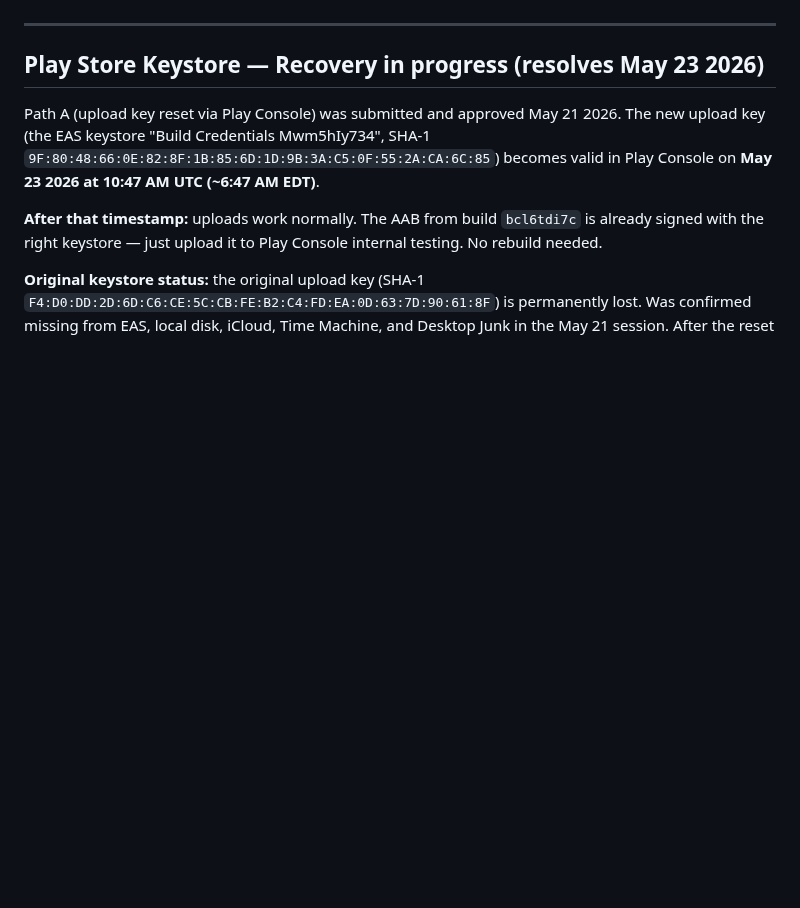
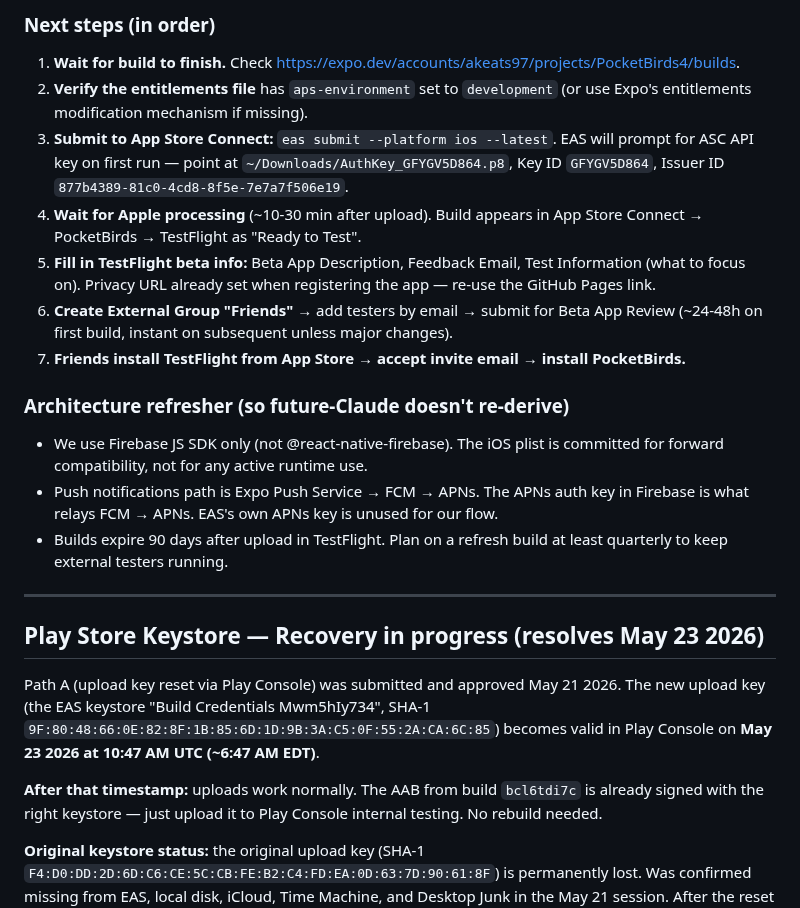
Before and after one commit to akeats97/PocketBirdsMVP, a Markdown page: CLAUDE.md, the part around one of its changes. Rendered like a GitHub page; blank space fills up the shorter version.

```diff
--- a/CLAUDE.md
+++ b/CLAUDE.md
@@ -125,3 +171,18 @@ PocketBirds is a bare workflow app, so Expo Go cannot run it (native Firebase +
+### Next steps (in order)
+
+1. **Wait for build to finish.** Check <https://expo.dev/accounts/akeats97/projects/PocketBirds4/builds>.
+2. **Verify the entitlements file** has `aps-environment` set to `development` (or use Expo's entitlements modification mechanism if missing).
+3. **Submit to App Store Connect:** `eas submit --platform ios --latest`. EAS will prompt for ASC API key on first run — point at `~/Downloads/AuthKey_GFYGV5D864.p8`, Key ID `GFYGV5D864`, Issuer ID `877b4389-81c0-4cd8-8f5e-7e7a7f506e19`.
+4. **Wait for Apple processing** (~10-30 min after upload). Build appears in App Store Connect → PocketBirds → TestFlight as "Ready to Test".
+5. **Fill in TestFlight beta info:** Beta App Description, Feedback Email, Test Information (what to focus on). Privacy URL already set when registering the app — re-use the GitHub Pages link.
+6. **Create External Group "Friends"** → add testers by email → submit for Beta App Review (~24-48h on first build, instant on subsequent unless major changes).
+7. **Friends install TestFlight from App Store → accept invite email → install PocketBirds.**
+
+### Architecture refresher (so future-Claude doesn't re-derive)
+
+- We use Firebase JS SDK only (not @react-native-firebase). The iOS plist is committed for forward compatibility, not for any active runtime use.
+- Push notifications path is Expo Push Service → FCM → APNs. The APNs auth key in Firebase is what relays FCM → APNs. EAS's own APNs key is unused for our flow.
+- Builds expire 90 days after upload in TestFlight. Plan on a refresh build at least quarterly to keep external testers running.
 
 ---
 
```
Also changed, not shown: other parts of CLAUDE.md (+46 -0 lines).
